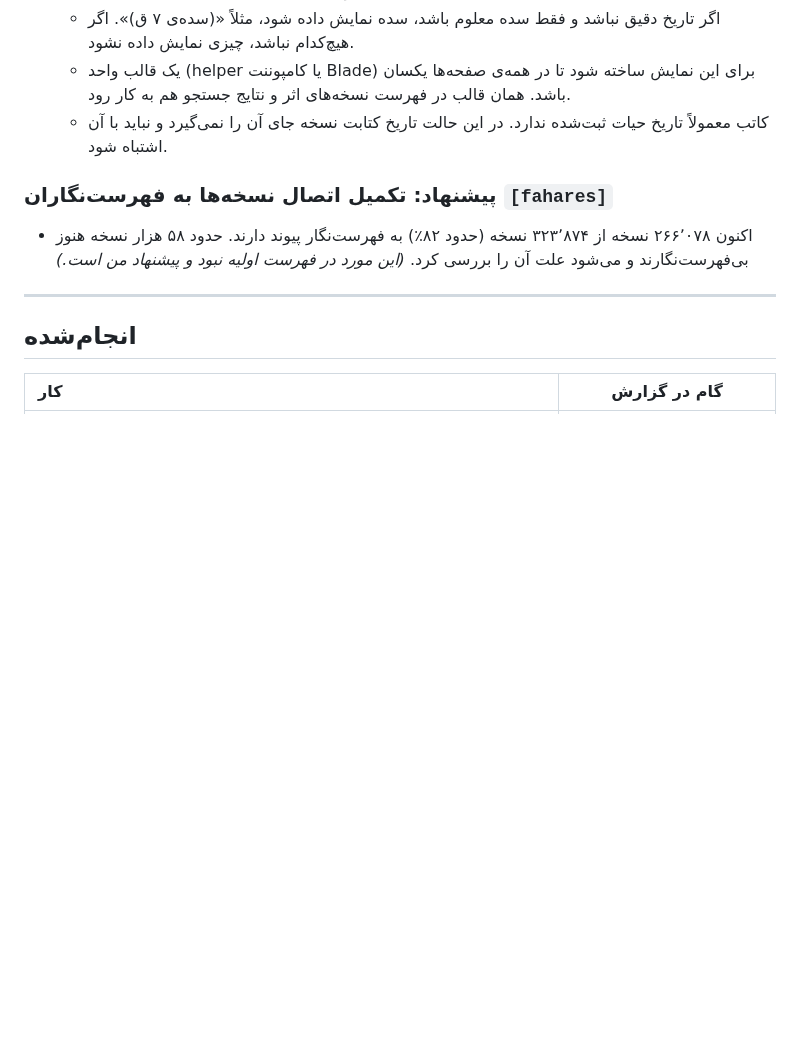
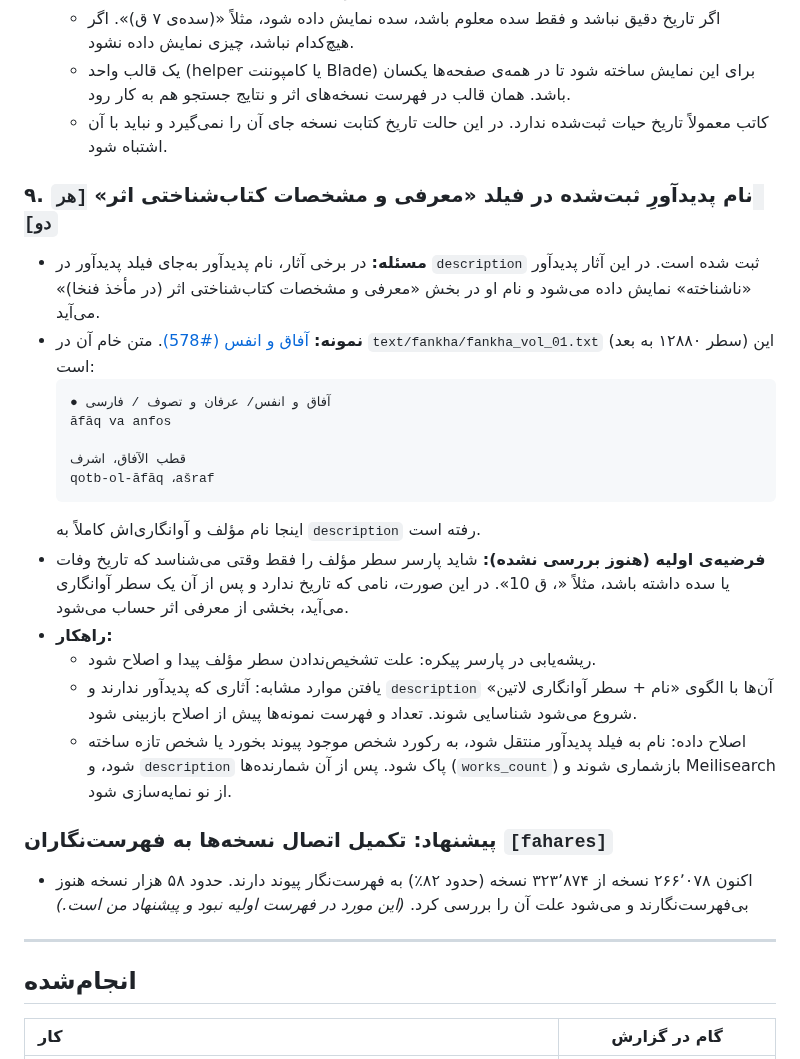
Before and after one commit to fahares/fahares, a Markdown page: docs/BACKLOG.md, the part around the change. Drawn GitHub-style; blank space fills up the shorter version.

Commit message:
docs(backlog): add task for author names misparsed into work description

````diff
--- a/docs/BACKLOG.md
+++ b/docs/BACKLOG.md
@@ -67,6 +67,23 @@
   - یک قالب واحد (helper یا کامپوننت Blade) برای این نمایش ساخته شود تا در همه‌ی صفحه‌ها یکسان باشد. همان قالب در فهرست نسخه‌های اثر و نتایج جستجو هم به کار رود.
   - کاتب معمولاً تاریخ حیات ثبت‌شده ندارد. در این حالت تاریخ کتابت نسخه جای آن را نمی‌گیرد و نباید با آن اشتباه شود.
 
+### ۹. نام پدیدآورِ ثبت‌شده در فیلد «معرفی و مشخصات کتاب‌شناختی اثر» `[هر دو]`
+- **مسئله:** در برخی آثار، نام پدیدآور به‌جای فیلد پدیدآور در `description` ثبت شده است. در این آثار پدیدآور «ناشناخته» نمایش داده می‌شود و نام او در بخش «معرفی و مشخصات کتاب‌شناختی اثر (در مأخذ فنخا)» می‌آید.
+- **نمونه:** [آفاق و انفس (#578)](https://fahares.net/works/578). متن خام آن در `text/fankha/fankha_vol_01.txt` (سطر ۱۲۸۸۰ به بعد) این است:
+  ```
+  ● آفاق و انفس/ عرفان و تصوف / فارسی
+  āfāq va anfos
+
+  قطب الآفاق، اشرف
+  qotb-ol-āfāq ،ašraf
+  ```
+  اینجا نام مؤلف و آوانگاری‌اش کاملاً به `description` رفته است.
+- **فرضیه‌ی اولیه (هنوز بررسی نشده):** شاید پارسر سطر مؤلف را فقط وقتی می‌شناسد که تاریخ وفات یا سده داشته باشد، مثلاً «، ق 10». در این صورت، نامی که تاریخ ندارد و پس از آن یک سطر آوانگاری می‌آید، بخشی از معرفی اثر حساب می‌شود.
+- **راهکار:**
+  - ریشه‌یابی در پارسر پیکره: علت تشخیص‌ندادن سطر مؤلف پیدا و اصلاح شود.
+  - یافتن موارد مشابه: آثاری که پدیدآور ندارند و `description` آن‌ها با الگوی «نام + سطر آوانگاری لاتین» شروع می‌شود شناسایی شوند. تعداد و فهرست نمونه‌ها پیش از اصلاح بازبینی شود.
+  - اصلاح داده: نام به فیلد پدیدآور منتقل شود، به رکورد شخص موجود پیوند بخورد یا شخص تازه ساخته شود، و `description` پاک شود. پس از آن شمارنده‌ها (`works_count`) بازشماری شوند و Meilisearch از نو نمایه‌سازی شود.
+
 ### پیشنهاد: تکمیل اتصال نسخه‌ها به فهرست‌نگاران `[fahares]`
 - اکنون ۲۶۶٬۰۷۸ نسخه از ۳۲۳٬۸۷۴ نسخه (حدود ۸۲٪) به فهرست‌نگار پیوند دارند. حدود ۵۸ هزار نسخه هنوز بی‌فهرست‌نگارند و می‌شود علت آن را بررسی کرد. *(این مورد در فهرست اولیه نبود و پیشنهاد من است.)*
 
````
